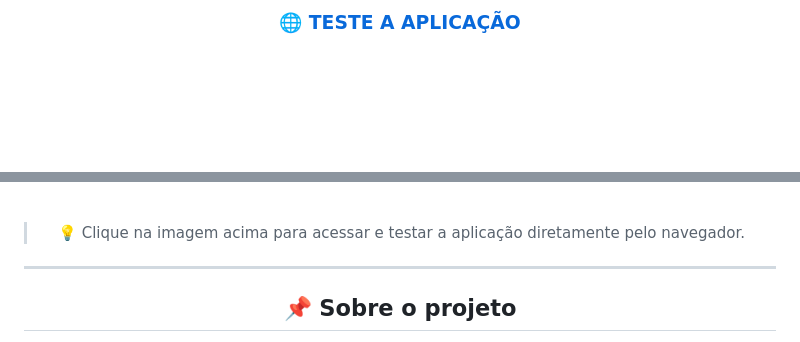
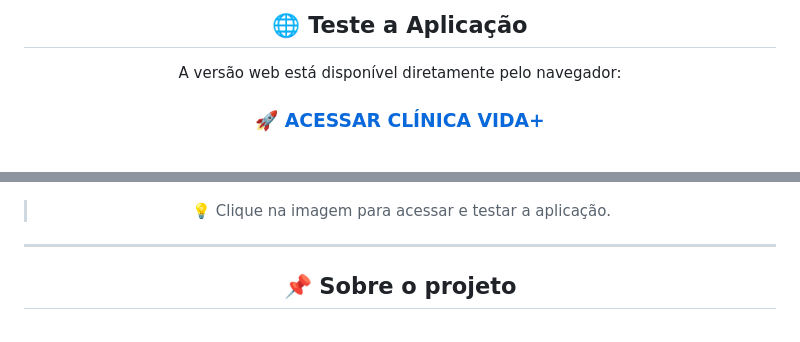
Before and after one commit to Lamarcks/clinica-vida-plus, a Markdown page: README.md, 2 parts joined by grey strips. Rendered like a GitHub page; blank space fills up the shorter version.

```diff
--- a/README.md
+++ b/README.md
@@ -18,5 +18,9 @@ Projeto desenvolvido em **Python** e posteriormente evoluído para uma interface
 
-### 🌐 [TESTE A APLICAÇÃO](https://lamarcks.github.io/clinica-vida-plus/)
+## 🌐 Teste a Aplicação
+
+A versão web está disponível diretamente pelo navegador:
+
+### [🚀 ACESSAR CLÍNICA VIDA+](https://lamarcks.github.io/clinica-vida-plus/)
 
 <br>
 
@@ -25,10 +27,6 @@ Projeto desenvolvido em **Python** e posteriormente evoluído para uma interface
 [![Clínica Vida+](screenshots/tela-principal.png)](https://lamarcks.github.io/clinica-vida-plus/)
 
-<br>
-
-> 💡 Clique na imagem acima para acessar e testar a aplicação diretamente pelo navegador.
-
-</div>
+> 💡 Clique na imagem para acessar e testar a aplicação.
 
 ---
 
```
Also changed, not shown: other parts of README.md (+3 -3 lines).
